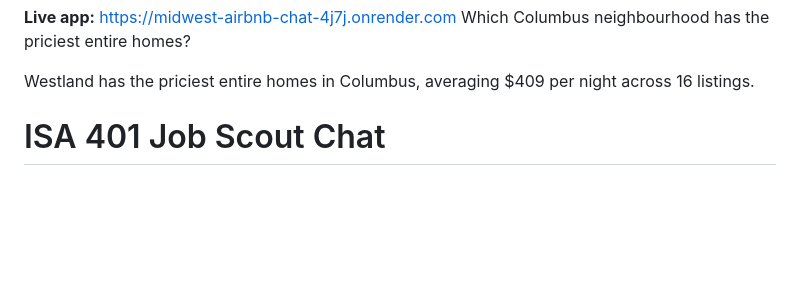
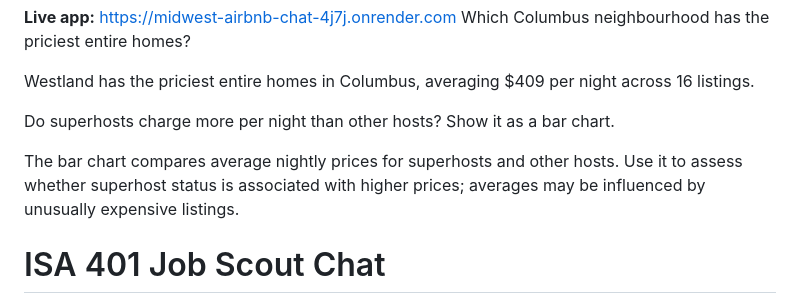
Before and after one commit to charliek0524/business_intelligence, a Markdown page: apps/midwest_airbnb_chat/README.md, the part around the change. Drawn GitHub-style; blank space fills up the shorter version.

Commit message:
Answer to #2
This answer was not as well executed as the first. The bar chart included a null section and there was only a slight difference in price of the bar charts, making it not as appealing.

```diff
--- a/apps/midwest_airbnb_chat/README.md
+++ b/apps/midwest_airbnb_chat/README.md
@@ -13,6 +13,11 @@ short_description: Ask questions about ChatISA Job Scout postings
 Which Columbus neighbourhood has the priciest entire homes?
 
 Westland has the priciest entire homes in Columbus, averaging $409 per night across 16 listings.
+
+Do superhosts charge more per night than other hosts? Show it as a bar chart.
+
+The bar chart compares average nightly prices for superhosts and other hosts. Use it to assess whether superhost status is associated with higher prices; averages may be influenced by unusually expensive listings.
+
 
 # ISA 401 Job Scout Chat
 
```
